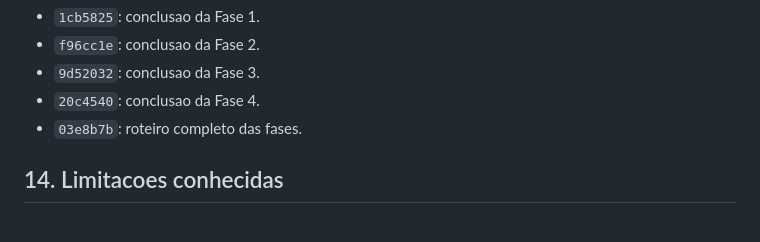
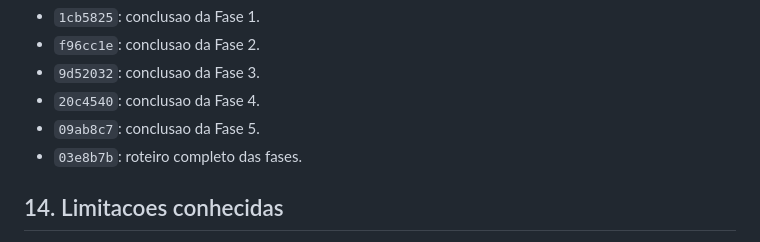
Before and after one commit to fredhansenads/projetohorario, a Markdown page: DOCUMENTACAO.md, the part around the change. Drawn GitHub-style.

Commit message:
Registrar commit da fase 5

```diff
--- a/DOCUMENTACAO.md
+++ b/DOCUMENTACAO.md
@@ -362,6 +362,7 @@ Commits de referencia:
 - `f96cc1e`: conclusao da Fase 2.
 - `9d52032`: conclusao da Fase 3.
 - `20c4540`: conclusao da Fase 4.
+- `09ab8c7`: conclusao da Fase 5.
 - `03e8b7b`: roteiro completo das fases.
 
 ## 14. Limitacoes conhecidas
```
Also changed, not shown: FASES.md (+1 -1 lines).
